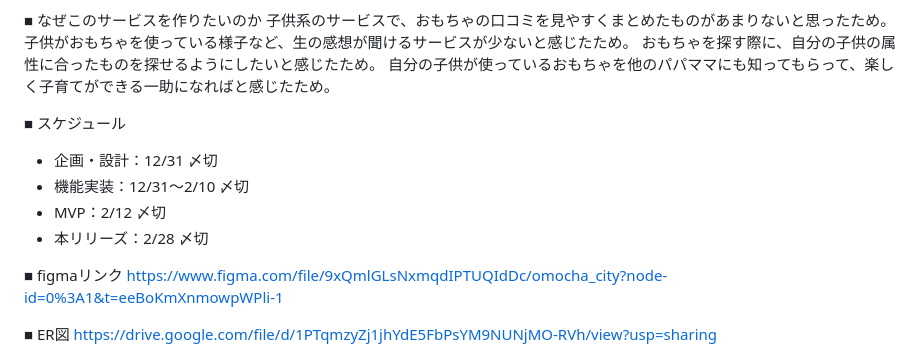
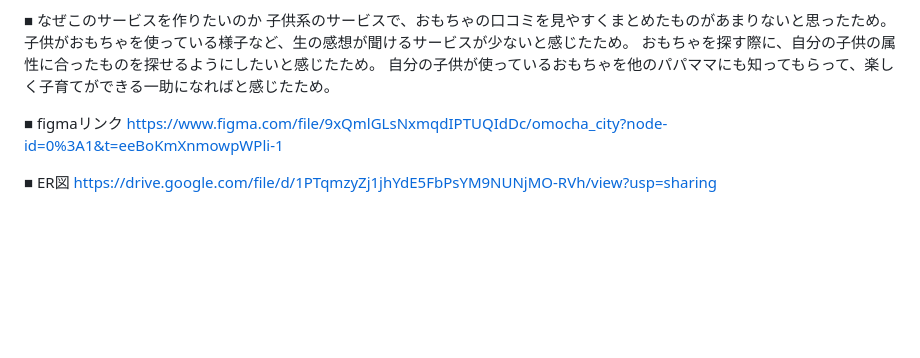
Before and after one commit to gonke-gogo/omocha_city, a Markdown page: README.md, the part around the change. Drawn GitHub-style; blank space fills up the shorter version.

Commit message:
fix: readme

```diff
--- a/README.md
+++ b/README.md
@@ -62,12 +62,6 @@
 おもちゃを探す際に、自分の子供の属性に合ったものを探せるようにしたいと感じたため。
 自分の子供が使っているおもちゃを他のパパママにも知ってもらって、楽しく子育てができる一助になればと感じたため。
 
-■ スケジュール
-- 企画・設計：12/31 〆切
-- 機能実装：12/31〜2/10 〆切
-- MVP：2/12 〆切
-- 本リリーズ：2/28 〆切
-
 ■ figmaリンク
 https://www.figma.com/file/9xQmlGLsNxmqdIPTUQIdDc/omocha_city?node-id=0%3A1&t=eeBoKmXnmowpWPli-1
 
```
